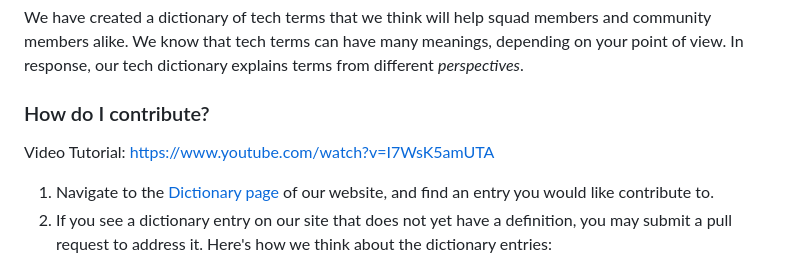
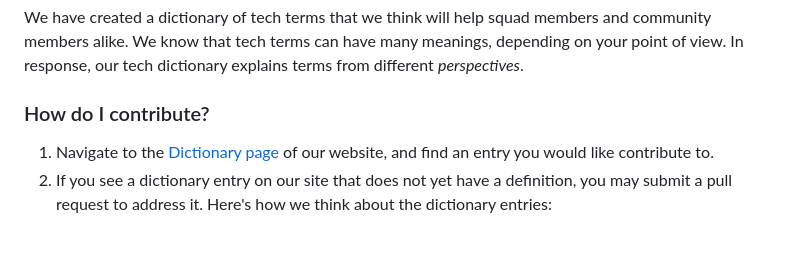
Before and after one commit to cherryontech/website, a Markdown page: CONTRIBUTING.md, the part around the change. Drawn GitHub-style; blank space fills up the shorter version.

Commit message:
fix: remove old youtube link
Addresses issue: https://github.com/cherryontech/website/issues/215

```diff
--- a/CONTRIBUTING.md
+++ b/CONTRIBUTING.md
@@ -15,10 +15,6 @@ We also welcome contributions to our [tech dictionary](https://cherryon.tech/dic
 We have created a dictionary of tech terms that we think will help squad members and community members alike. We know that tech terms can have many meanings, depending on your point of view. In response, our tech dictionary explains terms from different _perspectives_.
 
 ### How do I contribute?
-
-Video Tutorial:
-https://www.youtube.com/watch?v=I7WsK5amUTA
-
 
 1. Navigate to the [Dictionary page](https://cherryon.tech/dictionary/) of our website, and find an entry you would like contribute to.
 1. If you see a dictionary entry on our site that does not yet have a definition, you may submit a pull request to address it. Here's how we think about the dictionary entries:
```
